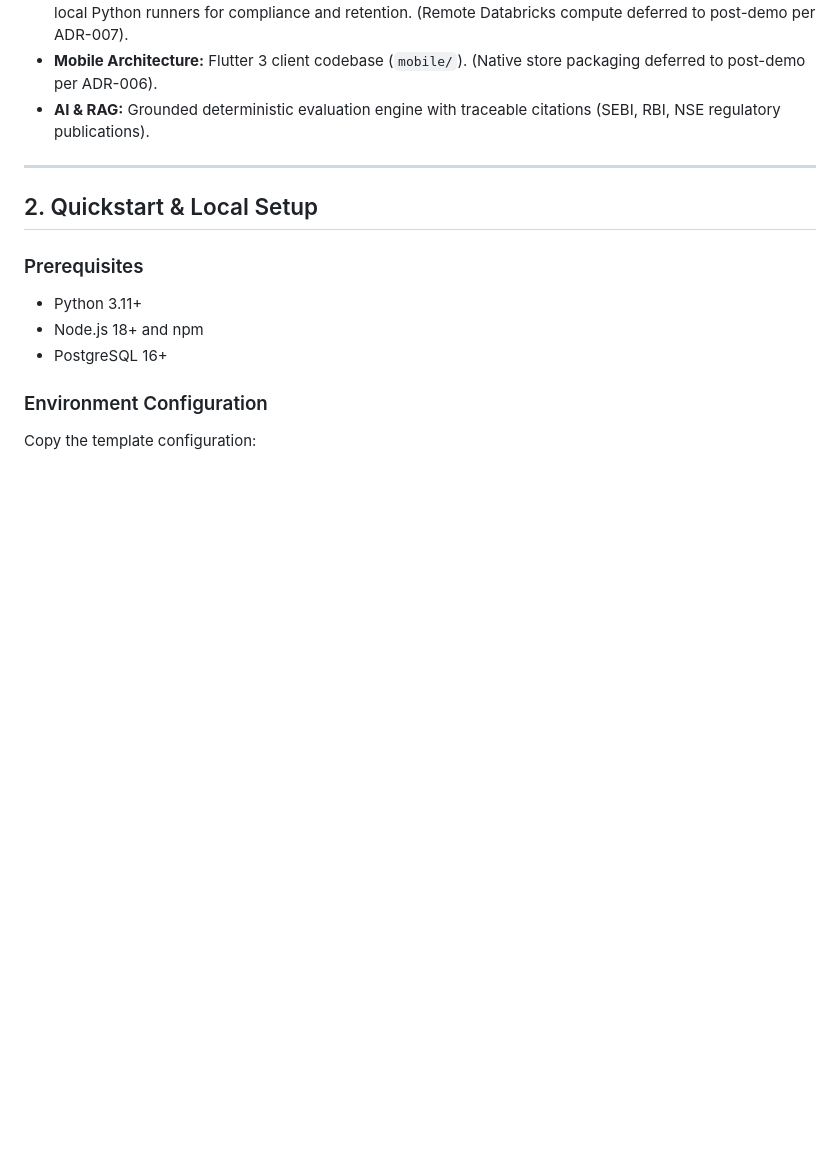
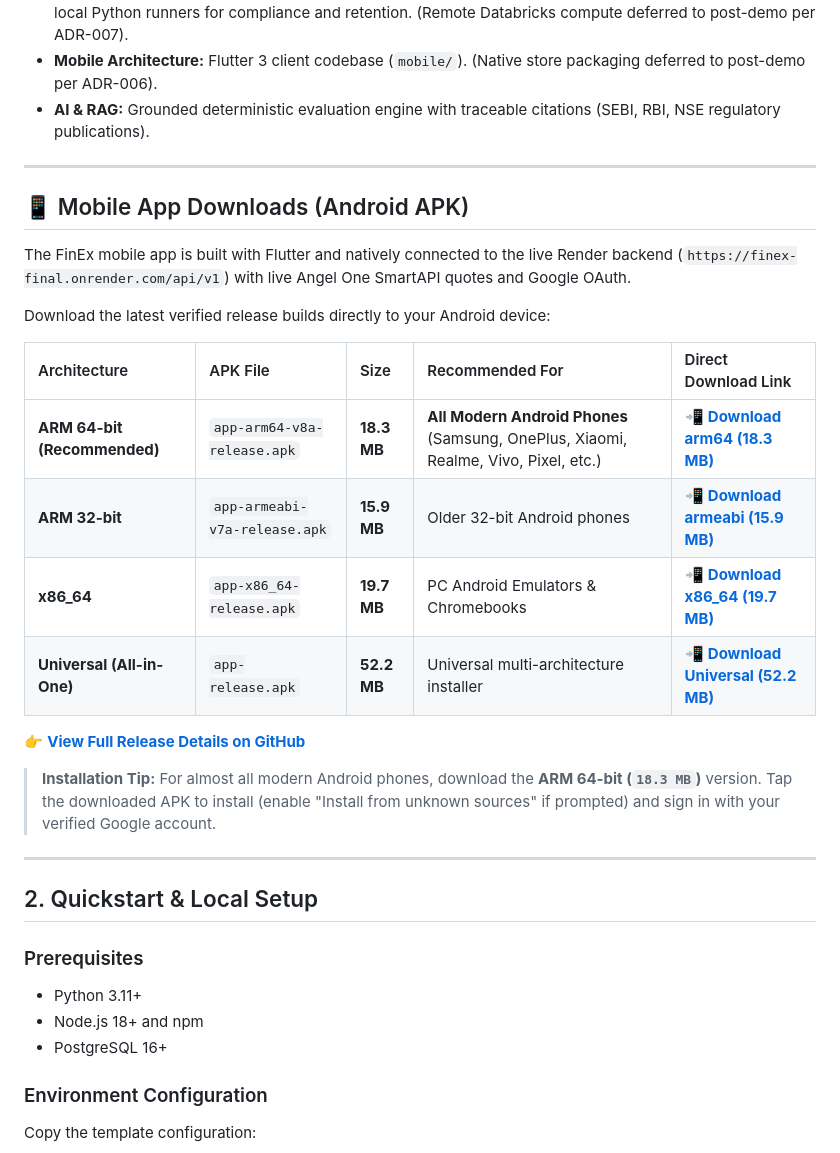
Before and after one commit to shivrajdhote4452/finex.final, a Markdown page: README.md, the part around the change. GitHub-like rendering; blank space fills up the shorter version.

Commit message:
docs: add mobile apk direct release download links to main readme

```diff
--- a/README.md
+++ b/README.md
@@ -15,6 +15,25 @@ FinEx is an educational financial intelligence platform engineered with strict d
 - **Data & Analytics:** PostgreSQL operational transactional database with Alembic migrations; deterministic local Python runners for compliance and retention. (Remote Databricks compute deferred to post-demo per ADR-007).
 - **Mobile Architecture:** Flutter 3 client codebase (`mobile/`). (Native store packaging deferred to post-demo per ADR-006).
 - **AI & RAG:** Grounded deterministic evaluation engine with traceable citations (SEBI, RBI, NSE regulatory publications).
+
+---
+
+## 📱 Mobile App Downloads (Android APK)
+
+The FinEx mobile app is built with Flutter and natively connected to the live Render backend (`https://finex-final.onrender.com/api/v1`) with live Angel One SmartAPI quotes and Google OAuth.
+
+Download the latest verified release builds directly to your Android device:
+
+| Architecture | APK File | Size | Recommended For | Direct Download Link |
+| :--- | :--- | :--- | :--- | :--- |
+| **ARM 64-bit (Recommended)** | `app-arm64-v8a-release.apk` | **18.3 MB** | **All Modern Android Phones** (Samsung, OnePlus, Xiaomi, Realme, Vivo, Pixel, etc.) | 📲 [**Download arm64 (18.3 MB)**](https://github.com/shivrajdhote4452/finex.final/releases/download/v1.0.0-android/app-arm64-v8a-release.apk) |
+| **ARM 32-bit** | `app-armeabi-v7a-release.apk` | **15.9 MB** | Older 32-bit Android phones | 📲 [**Download armeabi (15.9 MB)**](https://github.com/shivrajdhote4452/finex.final/releases/download/v1.0.0-android/app-armeabi-v7a-release.apk) |
+| **x86_64** | `app-x86_64-release.apk` | **19.7 MB** | PC Android Emulators & Chromebooks | 📲 [**Download x86_64 (19.7 MB)**](https://github.com/shivrajdhote4452/finex.final/releases/download/v1.0.0-android/app-x86_64-release.apk) |
+| **Universal (All-in-One)** | `app-release.apk` | **52.2 MB** | Universal multi-architecture installer | 📲 [**Download Universal (52.2 MB)**](https://github.com/shivrajdhote4452/finex.final/releases/download/v1.0.0-android/app-release.apk) |
+
+👉 **[View Full Release Details on GitHub](https://github.com/shivrajdhote4452/finex.final/releases/tag/v1.0.0-android)**
+
+> **Installation Tip:** For almost all modern Android phones, download the **ARM 64-bit (`18.3 MB`)** version. Tap the downloaded APK to install (enable "Install from unknown sources" if prompted) and sign in with your verified Google account.
 
 ---
 
```
